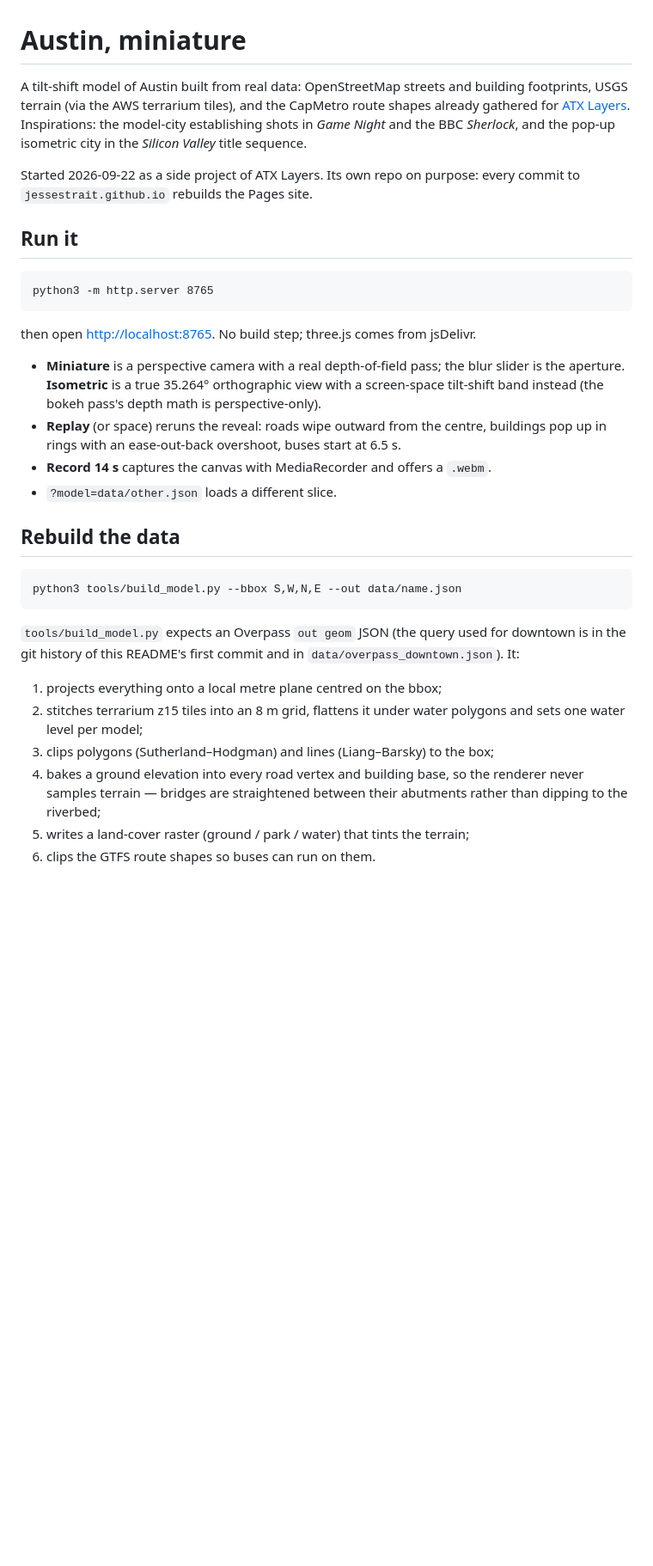
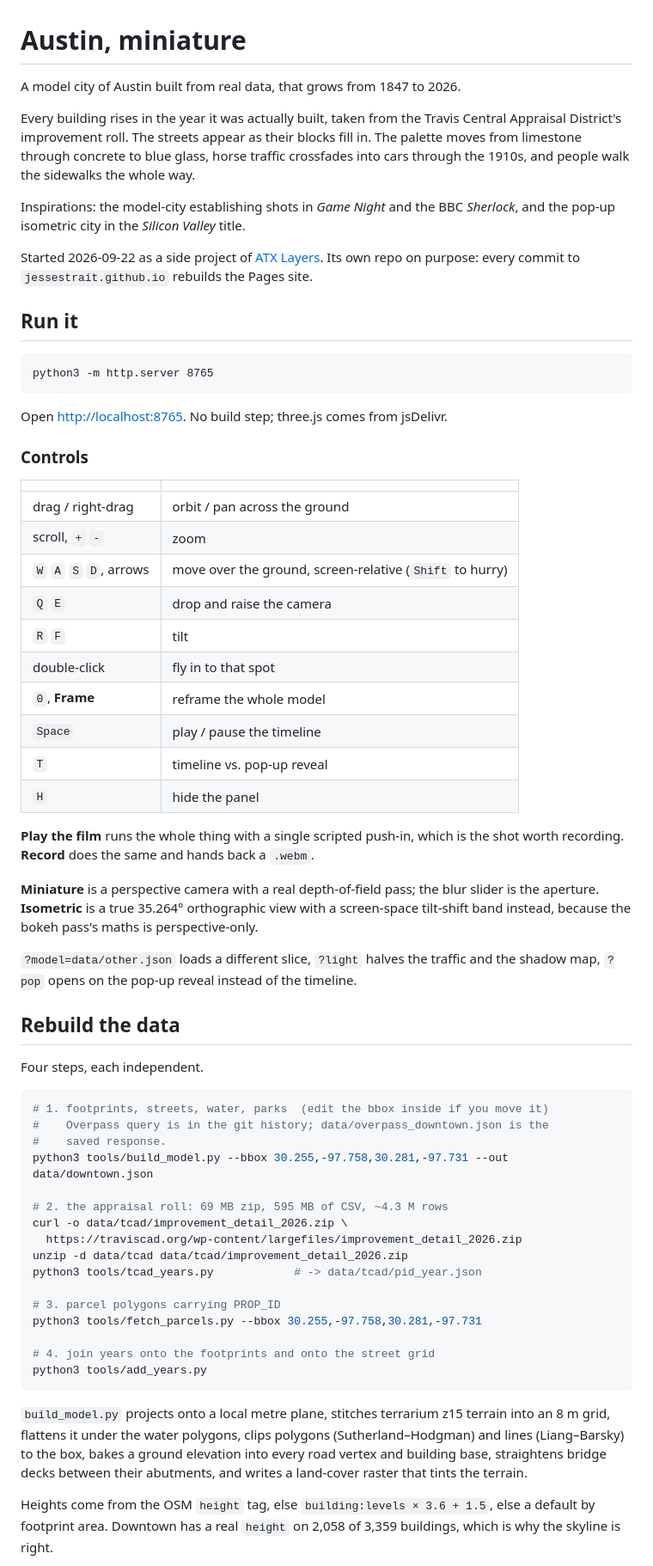
Before and after one commit to jessestrait/atx-miniature, a Markdown page: README.md, the part around one of its changes. Shown at 86% size. Rendered like a GitHub page; blank space fills up the shorter version.

Commit message:
Document the join, the controls and what the years are worth
Co-Authored-By: Claude Fable 5.1 <noreply@anthropic.com>

````diff
--- a/README.md
+++ b/README.md
@@ -1,13 +1,19 @@
 # Austin, miniature
 
-A tilt-shift model of Austin built from real data: OpenStreetMap streets and
-building footprints, USGS terrain (via the AWS terrarium tiles), and the
-CapMetro route shapes already gathered for [ATX Layers](https://jessestrait.com/atx/).
+A model city of Austin built from real data, that grows from 1847 to 2026.
+
+Every building rises in the year it was actually built, taken from the Travis
+Central Appraisal District's improvement roll. The streets appear as their
+blocks fill in. The palette moves from limestone through concrete to blue
+glass, horse traffic crossfades into cars through the 1910s, and people walk
+the sidewalks the whole way.
+
 Inspirations: the model-city establishing shots in *Game Night* and the BBC
-*Sherlock*, and the pop-up isometric city in the *Silicon Valley* title sequence.
+*Sherlock*, and the pop-up isometric city in the *Silicon Valley* title.
 
-Started 2026-09-22 as a side project of ATX Layers. Its own repo on purpose:
-every commit to `jessestrait.github.io` rebuilds the Pages site.
+Started 2026-09-22 as a side project of [ATX Layers](https://jessestrait.com/atx/).
+Its own repo on purpose: every commit to `jessestrait.github.io` rebuilds the
+Pages site.
 
 ## Run it
 
@@ -15,35 +21,64 @@ every commit to `jessestrait.github.io` rebuilds the Pages site.
 python3 -m http.server 8765
 ```
 
-then open <http://localhost:8765>. No build step; three.js comes from jsDelivr.
+Open <http://localhost:8765>. No build step; three.js comes from jsDelivr.
 
-- **Miniature** is a perspective camera with a real depth-of-field pass; the
-  blur slider is the aperture. **Isometric** is a true 35.264° orthographic
-  view with a screen-space tilt-shift band instead (the bokeh pass's depth
-  math is perspective-only).
-- **Replay** (or space) reruns the reveal: roads wipe outward from the centre,
-  buildings pop up in rings with an ease-out-back overshoot, buses start at
-  6.5 s.
-- **Record 14 s** captures the canvas with MediaRecorder and offers a `.webm`.
-- `?model=data/other.json` loads a different slice.
+### Controls
+
+| | |
+|---|---|
+| drag / right-drag | orbit / pan across the ground |
+| scroll, `+` `-` | zoom |
+| `W` `A` `S` `D`, arrows | move over the ground, screen-relative (`Shift` to hurry) |
+| `Q` `E` | drop and raise the camera |
+| `R` `F` | tilt |
+| double-click | fly in to that spot |
+| `0`, **Frame** | reframe the whole model |
+| `Space` | play / pause the timeline |
+| `T` | timeline vs. pop-up reveal |
+| `H` | hide the panel |
+
+**Play the film** runs the whole thing with a single scripted push-in, which is
+the shot worth recording. **Record** does the same and hands back a `.webm`.
+
+**Miniature** is a perspective camera with a real depth-of-field pass; the blur
+slider is the aperture. **Isometric** is a true 35.264° orthographic view with a
+screen-space tilt-shift band instead, because the bokeh pass's maths is
+perspective-only.
+
+`?model=data/other.json` loads a different slice, `?light` halves the traffic
+and the shadow map, `?pop` opens on the pop-up reveal instead of the timeline.
 
 ## Rebuild the data
 
-```
-python3 tools/build_model.py --bbox S,W,N,E --out data/name.json
+Four steps, each independent.
+
+```bash
+# 1. footprints, streets, water, parks  (edit the bbox inside if you move it)
+#    Overpass query is in the git history; data/overpass_downtown.json is the
+#    saved response.
+python3 tools/build_model.py --bbox 30.255,-97.758,30.281,-97.731 --out data/downtown.json
+
+# 2. the appraisal roll: 69 MB zip, 595 MB of CSV, ~4.3 M rows
+curl -o data/tcad/improvement_detail_2026.zip \
+  https://traviscad.org/wp-content/largefiles/improvement_detail_2026.zip
+unzip -d data/tcad data/tcad/improvement_detail_2026.zip
+python3 tools/tcad_years.py            # -> data/tcad/pid_year.json
+
+# 3. parcel polygons carrying PROP_ID
+python3 tools/fetch_parcels.py --bbox 30.255,-97.758,30.281,-97.731
+
+# 4. join years onto the footprints and onto the street grid
+python3 tools/add_years.py
 ```
 
-`tools/build_model.py` expects an Overpass `out geom` JSON (the query used for
-downtown is in the git history of this README's first commit and in
-`data/overpass_downtown.json`). It:
+`build_model.py` projects onto a local metre plane, stitches terrarium z15
+terrain into an 8 m grid, flattens it under the water polygons, clips polygons
+(Sutherland–Hodgman) and lines (Liang–Barsky) to the box, bakes a ground
+elevation into every road vertex and building base, straightens bridge decks
+between their abutments, and writes a land-cover raster that tints the terrain.
 
-1. projects everything onto a local metre plane centred on the bbox;
-2. stitches terrarium z15 tiles into an 8 m grid, flattens it under water
-   polygons and sets one water level per model;
-3. clips polygons (Sutherland–Hodgman) and lines (Liang–Barsky) to the box;
-4. bakes a ground elevation into every road vertex and building base, so the
-   renderer never samples terrain — bridges are straightened between their
-   abutments rather than dipping to the riverbed;
-5. writes a land-cover raster (ground / park / water) that tints the terrain;
-6. clips the GTFS route shapes so buses can run on them.
+Heights come from the OSM `height` tag, else `building:levels × 3.6 + 1.5`,
+else a default by footprint area. Downtown has a real `height` on 2,058 of
+3,359 buildings, which is why the skyline is right.
 
````
Also changed, not shown: other parts of README.md (+30 -17 lines).
